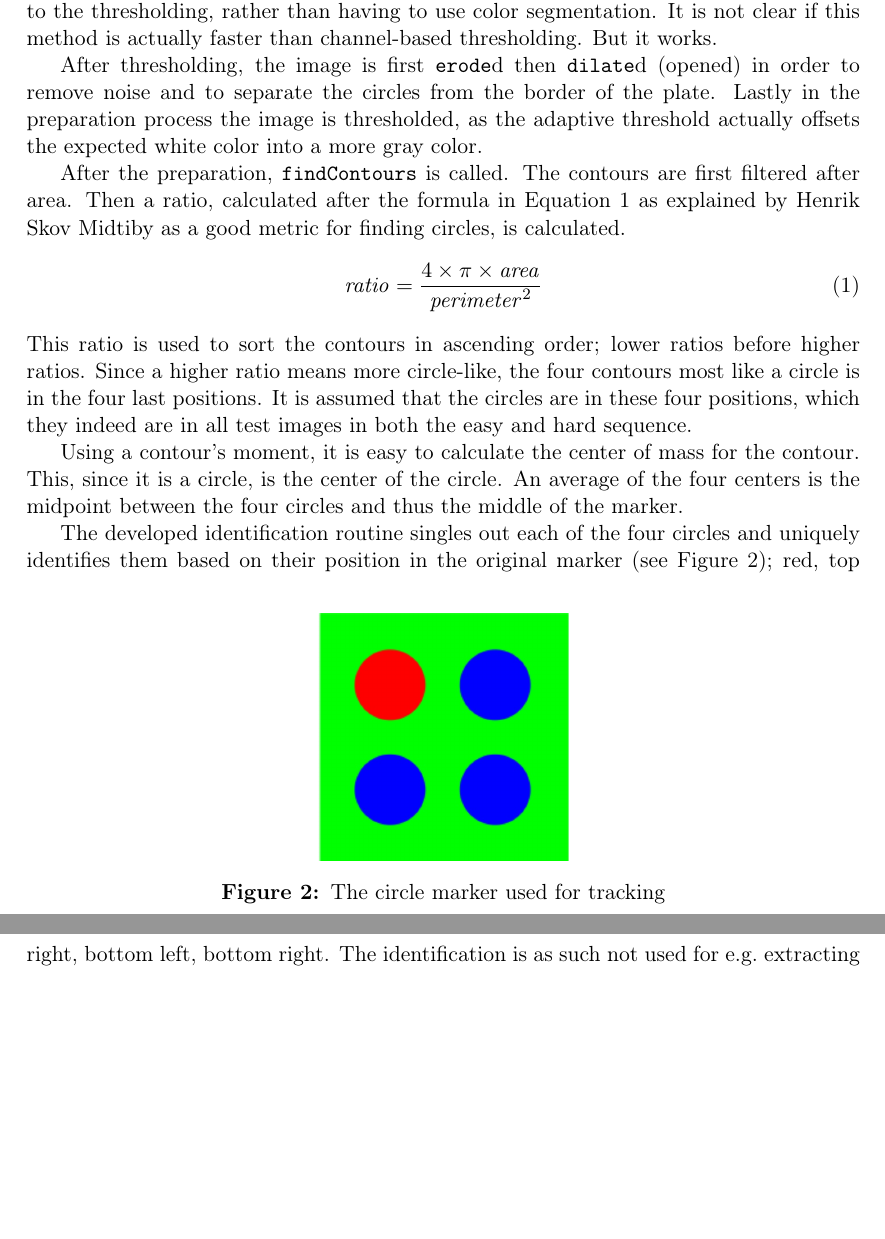
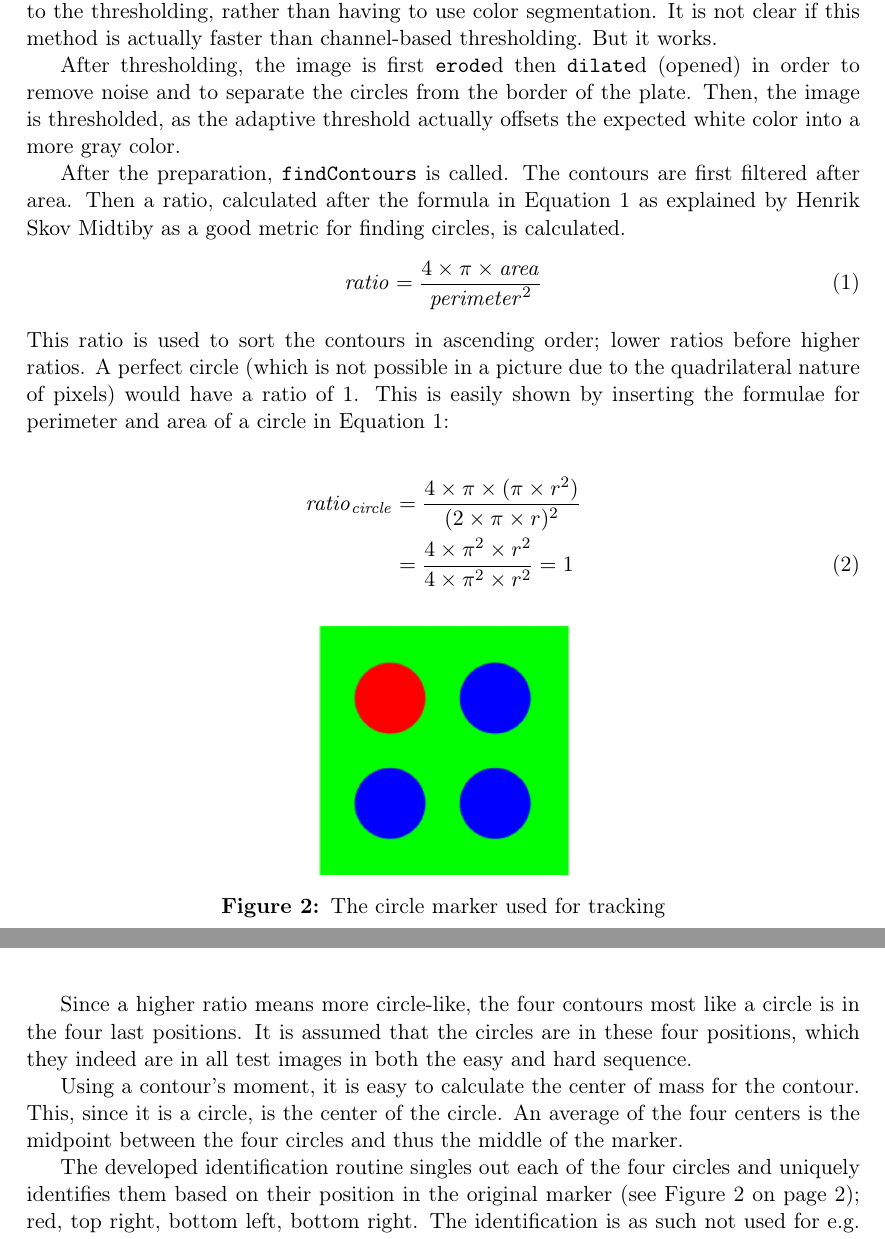
Before and after one commit to alrekr/rovi1_final_report, a LaTeX document (mainfile.tex, which reads circles.tex): two parts of pages 3 and 5 of 10, joined at a grey line, cut so that both start at the same text, the shorter picture padded with empty space. Compiled offline with pdfLaTeX.

Commit message:
Expanded circles, added some to ransac

```diff
--- a/circles.tex
+++ b/circles.tex
@@ -68,7 +68,7 @@ But it works.
 \end{figure}
 
 After thresholding, the image is first \verb|erode|d then \verb|dilate|d (opened) in order to remove noise and to separate the circles from the border of the plate.
-Lastly in the preparation process the image is thresholded, as the adaptive threshold actually offsets the expected white color into a more gray color.
+Then, the image is thresholded, as the adaptive threshold actually offsets the expected white color into a more gray color.
 
 After the preparation, \verb|findContours| is called.
 The contours are first filtered after area.
@@ -77,6 +77,14 @@ Then a ratio, calculated after the formula in Equation~\vref{eq:circle_ratio} as
     \mathit{ratio} = \frac{4\times\pi\times\mathit{area}}{\mathit{perimeter}^2}
 \end{align}
 This ratio is used to sort the contours in ascending order; lower ratios before higher ratios.
+A perfect circle (which is not possible in a picture due to the quadrilateral nature of pixels) would have a ratio of 1.
+This is easily shown by inserting the formulae for perimeter and area of a circle in Equation~\ref{eq:circle_ratio}:
+
+\begin{align}
+    \mathit{ratio}_\mathit{circle}  &= \frac{4\times\pi\times(\pi\times r^2)}{(2\times\pi\times r)^2}\nonumber \\
+                                    &= \frac{4\times\pi^2\times r^2}{4\times\pi^2\times r^2} = 1
+\end{align}
+
 Since a higher ratio means more circle-like, the four contours most like a circle is in the four last positions.
 It is assumed that the circles are in these four positions, which they indeed are in all test images in both the easy and hard sequence.
 
```
Also changed, not shown: ransac.tex (+1 -1 lines), mainfile.pdf.
